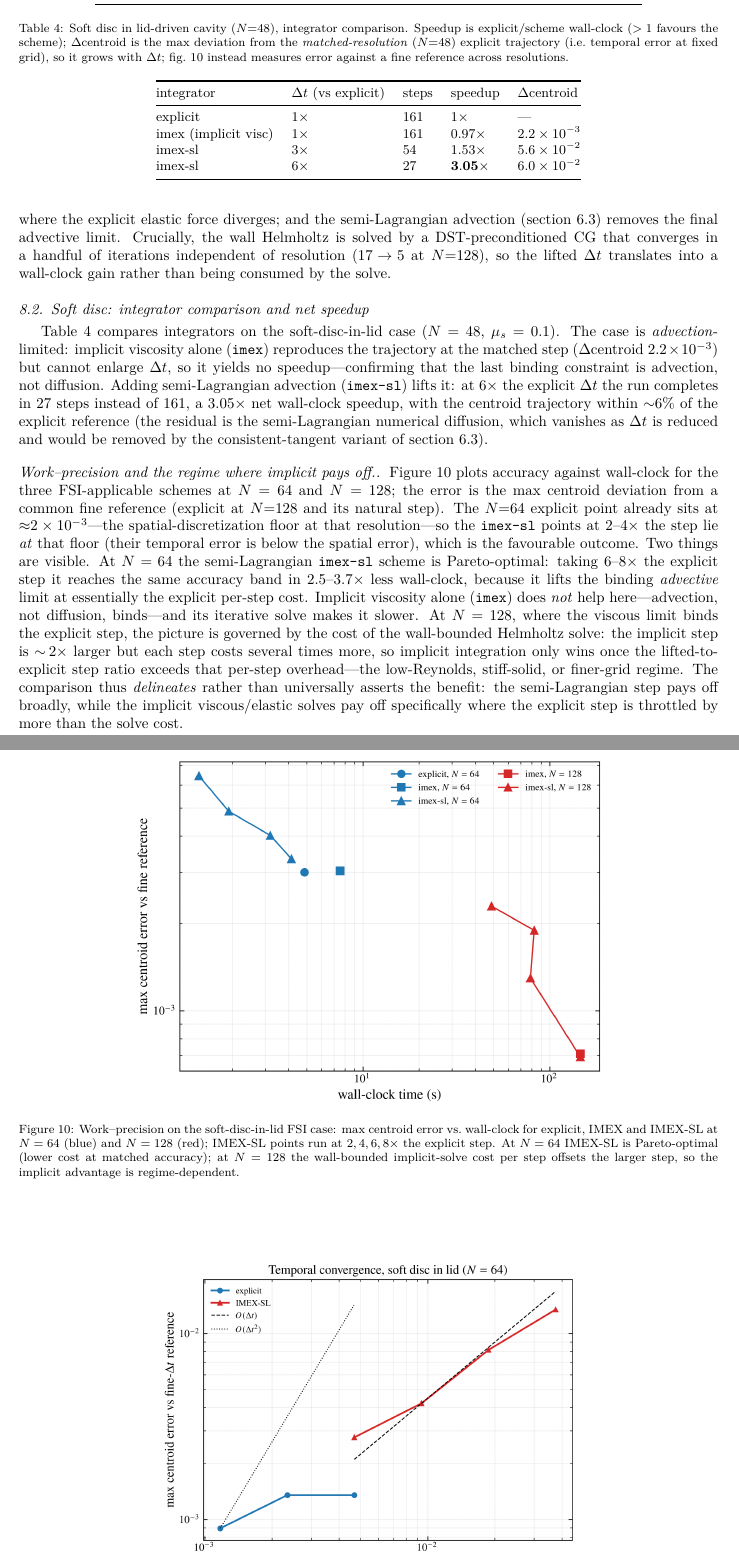
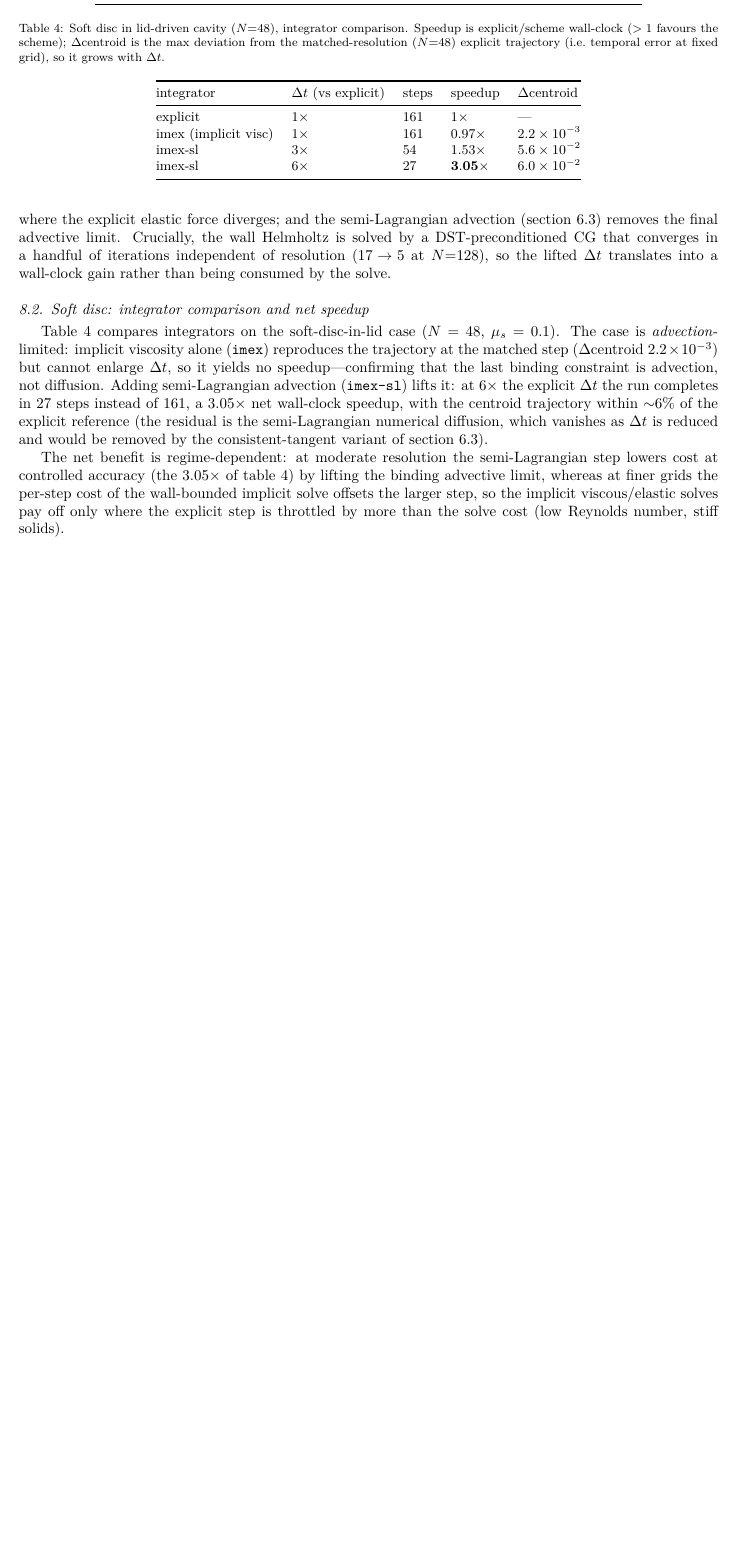
Before and after one commit to samanseifi/pyRMT, a LaTeX paper (paper/main.tex): two parts of pages 16 and 22 of 22 before the commit and part of page 16 of 22 after it, the two joined at a grey line, cut so that both start at the same text, the shorter picture padded with empty space. Compiled offline with pdfLaTeX.

Commit message:
paper: remove work-precision figure (Fig 7) per review; explain the temporal-order plot
Fig 7 (work-precision) removed entirely as requested -- the speedup story is carried by
the integrator-comparison table (3.05x) and a short regime-dependence sentence. Fig 8
(temporal convergence): added an in-text explanation of why the explicit curve is flat
(CFL-confined to small steps where its temporal error sits at the centroid-measure floor),
so the plot is no longer confusing; the order is read from IMEX-SL.

Builds (22 pp).

Co-Authored-By: Claude Opus 4.8 <noreply@anthropic.com>

```diff
--- a/paper/main.tex
+++ b/paper/main.tex
@@ -1135,9 +1135,8 @@ removed by the consistent-tangent variant of \cref{sec:monolithic}).
 \begin{table}[t]\centering\small
 \caption{Soft disc in lid-driven cavity ($N{=}48$), integrator comparison. Speedup is
 explicit/scheme wall-clock ($>1$ favours the scheme); $\Delta$centroid is the max deviation
-from the \emph{matched-resolution} ($N{=}48$) explicit trajectory (i.e.\ temporal error at
-fixed grid), so it grows with $\dt$; \cref{fig:work-precision} instead measures error
-against a fine reference across resolutions.}
+from the matched-resolution ($N{=}48$) explicit trajectory (i.e.\ temporal error at fixed
+grid), so it grows with $\dt$.}
 \label{tab:disc-integrators}
 \begin{tabular}{@{}lllll@{}}
 \toprule
@@ -1151,36 +1150,12 @@ imex-sl              & $6\times$ & $27$  & $\mathbf{3.05\times}$ & $6.0\times10^
 \end{tabular}
 \end{table}
 
-\paragraph{Work--precision and the regime where implicit pays off.}
-\Cref{fig:work-precision} plots accuracy against wall-clock for the three FSI-applicable
-schemes at $N=64$ and $N=128$; the error is the max centroid deviation from a common fine
-reference (explicit at $N{=}128$ and its natural step). The $N{=}64$ explicit point already
-sits at ${\approx}2\times10^{-3}$---the spatial-discretization floor at that resolution---so
-the \texttt{imex-sl} points at $2$--$4\times$ the step lie \emph{at} that floor (their
-temporal error is below the spatial error), which is the favourable outcome. Two things are
-visible. At $N=64$ the semi-Lagrangian \texttt{imex-sl} scheme is Pareto-optimal: taking
-$6$--$8\times$ the explicit step it reaches the same accuracy band in $2.5$--$3.7\times$ less
-wall-clock, because it lifts the binding \emph{advective} limit at essentially the explicit
-per-step cost. Implicit viscosity alone (\texttt{imex}) does
-\emph{not} help here---advection, not diffusion, binds---and its iterative solve makes it
-slower. At $N=128$, where the viscous limit binds the explicit step, the picture is
-governed by the cost of the wall-bounded Helmholtz solve: the implicit step is
-$\sim\!2\times$ larger but each step costs several times more, so implicit integration only
-wins once the lifted-to-explicit step ratio exceeds that per-step overhead---the low-Reynolds,
-stiff-solid, or finer-grid regime. The comparison thus \emph{delineates} rather than
-universally asserts the benefit: the semi-Lagrangian step pays off broadly, while the
-implicit viscous/elastic solves pay off specifically where the explicit step is throttled by
-more than the solve cost.
-
-\begin{figure}[t]\centering
-\includegraphics[width=0.68\linewidth]{figures/work_precision.png}
-\caption{Work--precision on the soft-disc-in-lid FSI case: max centroid error vs.\
-wall-clock for explicit, IMEX and IMEX-SL at $N=64$ (blue) and $N=128$ (red); IMEX-SL points
-run at $2,4,6,8\times$ the explicit step. At $N=64$ IMEX-SL is Pareto-optimal (lower cost at
-matched accuracy); at $N=128$ the wall-bounded implicit-solve cost per step offsets the
-larger step, so the implicit advantage is regime-dependent.}
-\label{fig:work-precision}
-\end{figure}
+The net benefit is regime-dependent: at moderate resolution the semi-Lagrangian step
+lowers cost at controlled accuracy (the $3.05\times$ of \cref{tab:disc-integrators}) by
+lifting the binding advective limit, whereas at finer grids the per-step cost of the
+wall-bounded implicit solve offsets the larger step, so the implicit viscous/elastic solves
+pay off only where the explicit step is throttled by more than the solve cost (low Reynolds
+number, stiff solids).
 
 \paragraph{Temporal order.} \Cref{fig:temporal} isolates the time-integration error at
 fixed resolution ($N{=}64$): the maximum centroid deviation from a fine-$\dt$ explicit
```
Also changed, not shown: paper/figures/work_precision.png (deleted), paper/main.tex (13 more changed lines).
